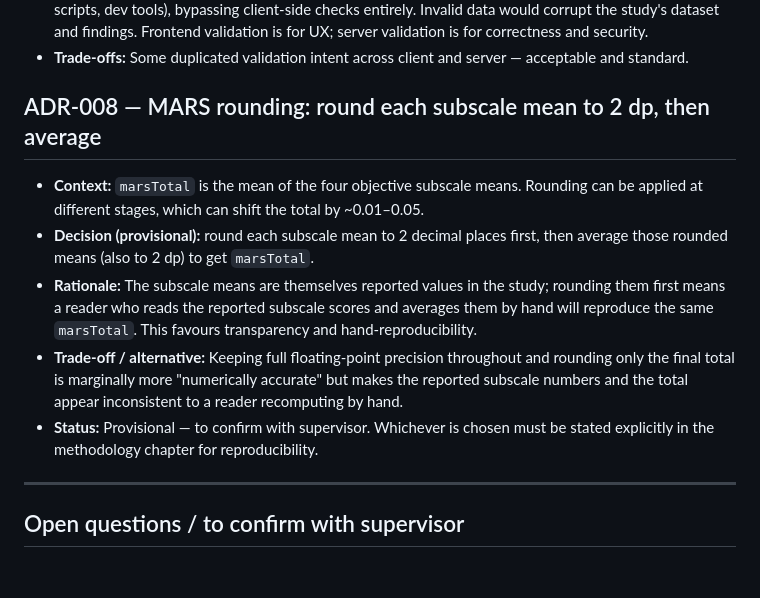
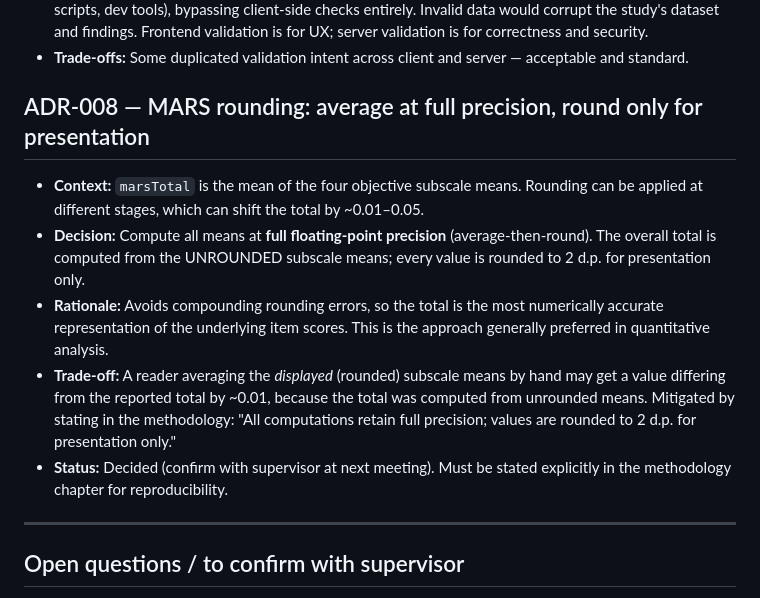
Before and after one commit to Alisher2102/mhealth-recommender, a Markdown page: docs/DECISIONS.md, the part around the change. Drawn GitHub-style; blank space fills up the shorter version.

Commit message:
docs: finalize ADR-008 to average-then-round for MARS scoring

```diff
--- a/docs/DECISIONS.md
+++ b/docs/DECISIONS.md
@@ -94,20 +94,22 @@ rationale here as we go rather than trying to reconstruct it at the end._
 - **Trade-offs:** Some duplicated validation intent across client and server — acceptable and
   standard.
 
-## ADR-008 — MARS rounding: round each subscale mean to 2 dp, then average
+## ADR-008 — MARS rounding: average at full precision, round only for presentation
 
 - **Context:** `marsTotal` is the mean of the four objective subscale means. Rounding can be
   applied at different stages, which can shift the total by ~0.01–0.05.
-- **Decision (provisional):** round each subscale mean to 2 decimal places first, then average
-  those rounded means (also to 2 dp) to get `marsTotal`.
-- **Rationale:** The subscale means are themselves reported values in the study; rounding them
-  first means a reader who reads the reported subscale scores and averages them by hand will
-  reproduce the same `marsTotal`. This favours transparency and hand-reproducibility.
-- **Trade-off / alternative:** Keeping full floating-point precision throughout and rounding only
-  the final total is marginally more "numerically accurate" but makes the reported subscale numbers
-  and the total appear inconsistent to a reader recomputing by hand.
-- **Status:** Provisional — to confirm with supervisor. Whichever is chosen must be stated
-  explicitly in the methodology chapter for reproducibility.
+- **Decision:** Compute all means at **full floating-point precision** (average-then-round). The
+  overall total is computed from the UNROUNDED subscale means; every value is rounded to 2 d.p.
+  for presentation only.
+- **Rationale:** Avoids compounding rounding errors, so the total is the most numerically accurate
+  representation of the underlying item scores. This is the approach generally preferred in
+  quantitative analysis.
+- **Trade-off:** A reader averaging the *displayed* (rounded) subscale means by hand may get a
+  value differing from the reported total by ~0.01, because the total was computed from unrounded
+  means. Mitigated by stating in the methodology: "All computations retain full precision; values
+  are rounded to 2 d.p. for presentation only."
+- **Status:** Decided (confirm with supervisor at next meeting). Must be stated explicitly in the
+  methodology chapter for reproducibility.
 
 ---
 
```
